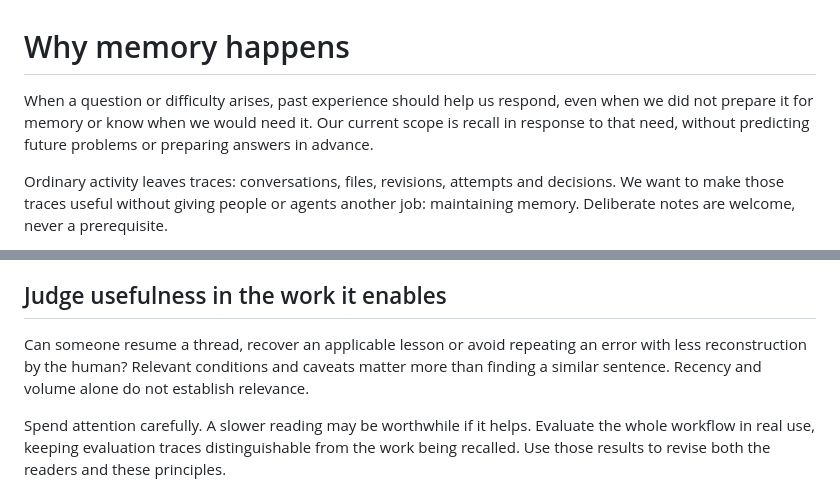
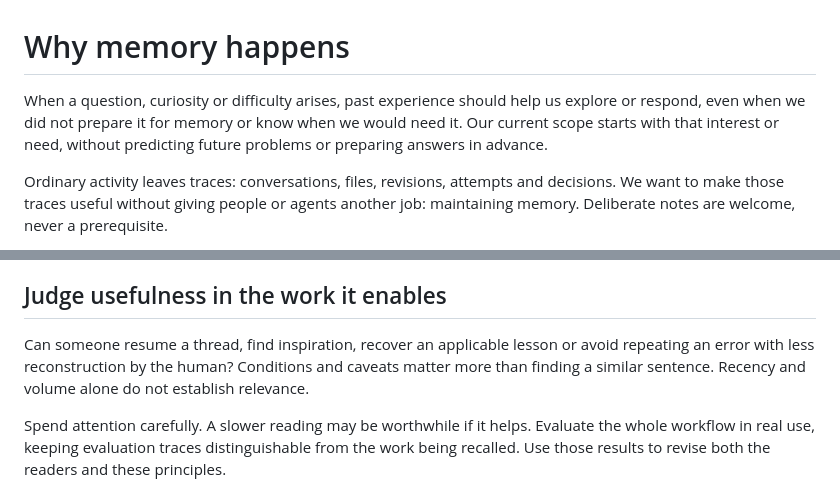
Before and after one commit to cog-astra/memory-happens, a Markdown page: VISION.md, 2 parts joined by grey strips. GitHub-like rendering.

```diff
--- a/VISION.md
+++ b/VISION.md
@@ -1,9 +1,9 @@
 # Why memory happens
 
-When a question or difficulty arises, past experience should help us respond,
-even when we did not prepare it for memory or know when we would need it.
-Our current scope is recall in response to that need, without predicting future
-problems or preparing answers in advance.
+When a question, curiosity or difficulty arises, past experience should help us
+explore or respond, even when we did not prepare it for memory or know when we
+would need it. Our current scope starts with that interest or need, without
+predicting future problems or preparing answers in advance.
 
 Ordinary activity leaves traces: conversations, files, revisions, attempts and
 decisions. We want to make those traces useful without giving people or agents
@@ -52,8 +52,8 @@ available when needed. The reader chooses; suggestions need not become commands.
 
 ## Judge usefulness in the work it enables
 
-Can someone resume a thread, recover an applicable lesson or avoid repeating an
-error with less reconstruction by the human? Relevant conditions and caveats
+Can someone resume a thread, find inspiration, recover an applicable lesson or
+avoid repeating an error with less reconstruction by the human? Conditions and caveats
 matter more than finding a similar sentence. Recency and volume alone do not
 establish relevance.
 
```
Also changed, not shown: FAQ.md (+9 -5 lines).
